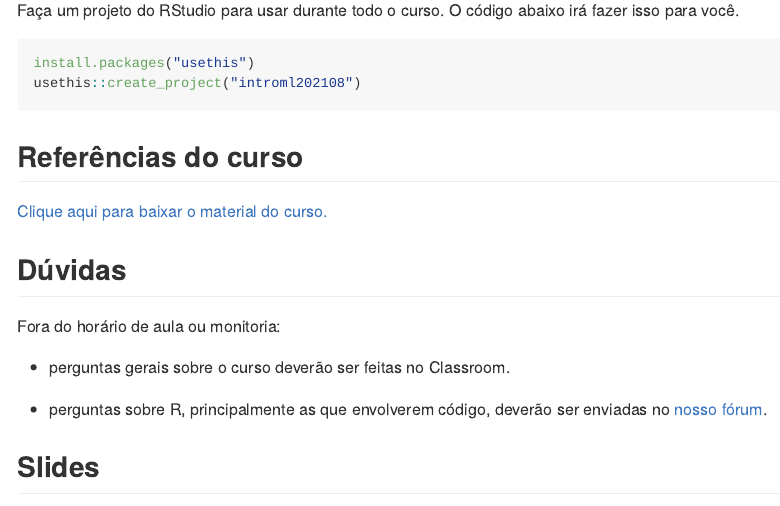
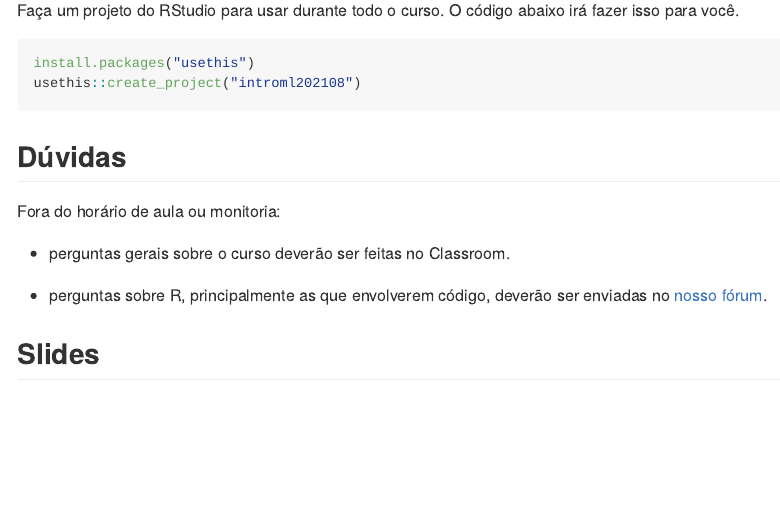
Before and after one commit to curso-r/202108-intro-ml, an R Markdown document (README.rmd): the page in a window 1100 px wide, from 90 px down. The pictures show the output file README.md that the author committed with the source, drawn offline in the style of GitHub.

Commit message:
tirar parte que não usamos

````diff
--- a/README.rmd
+++ b/README.rmd
@@ -21,10 +21,6 @@ Faça um projeto do RStudio para usar durante todo o curso. O código abaixo ir
 install.packages("usethis")
 usethis::create_project("introml202108")
 ```
-
-## Referências do curso
-
-[Clique aqui para baixar o material do curso.](https://github.com/curso-r/202108-intro-ml/archive/refs/heads/master.zip)
 
 ## Dúvidas
 
````
Also changed, not shown: README.md.
